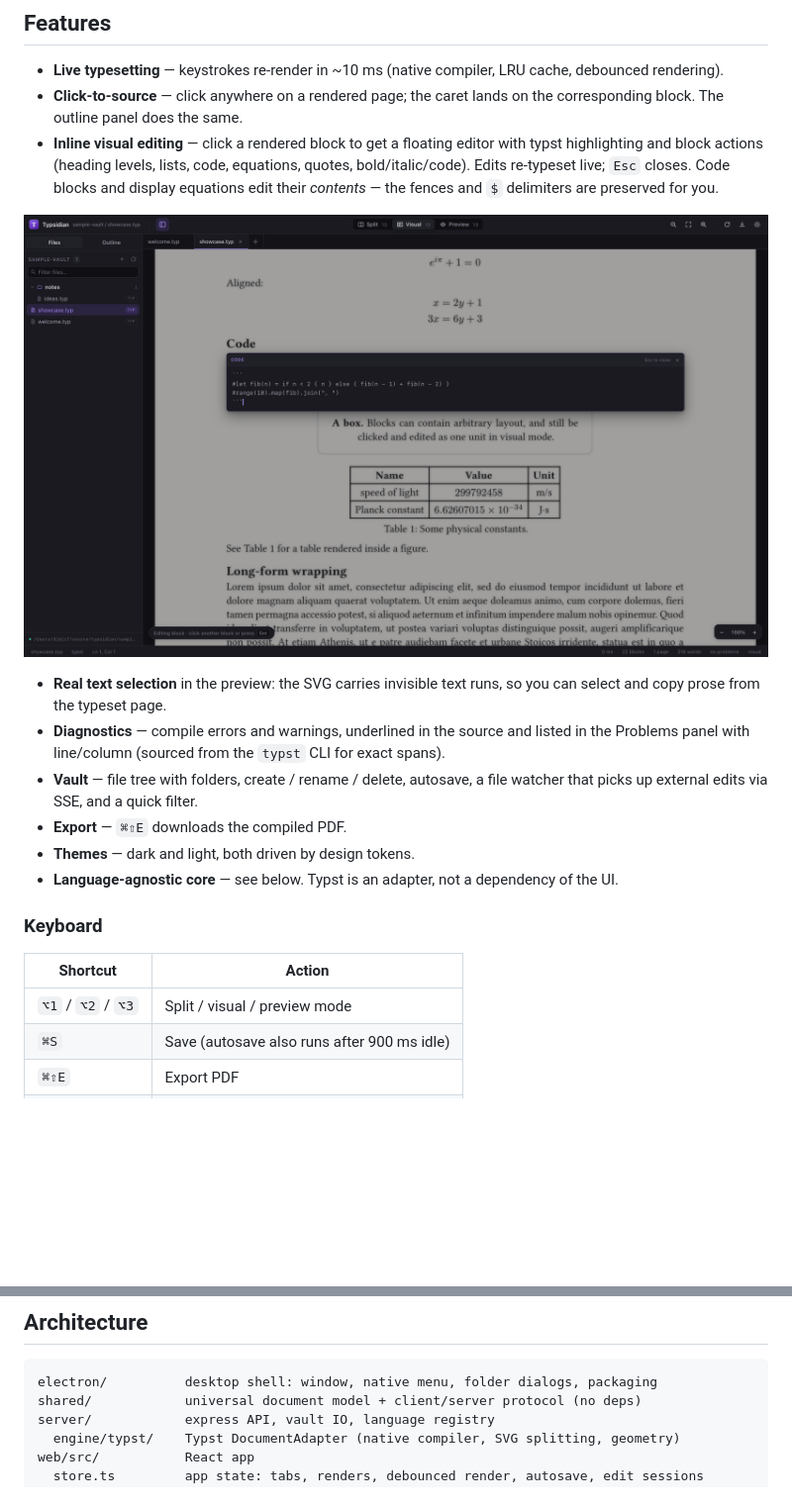
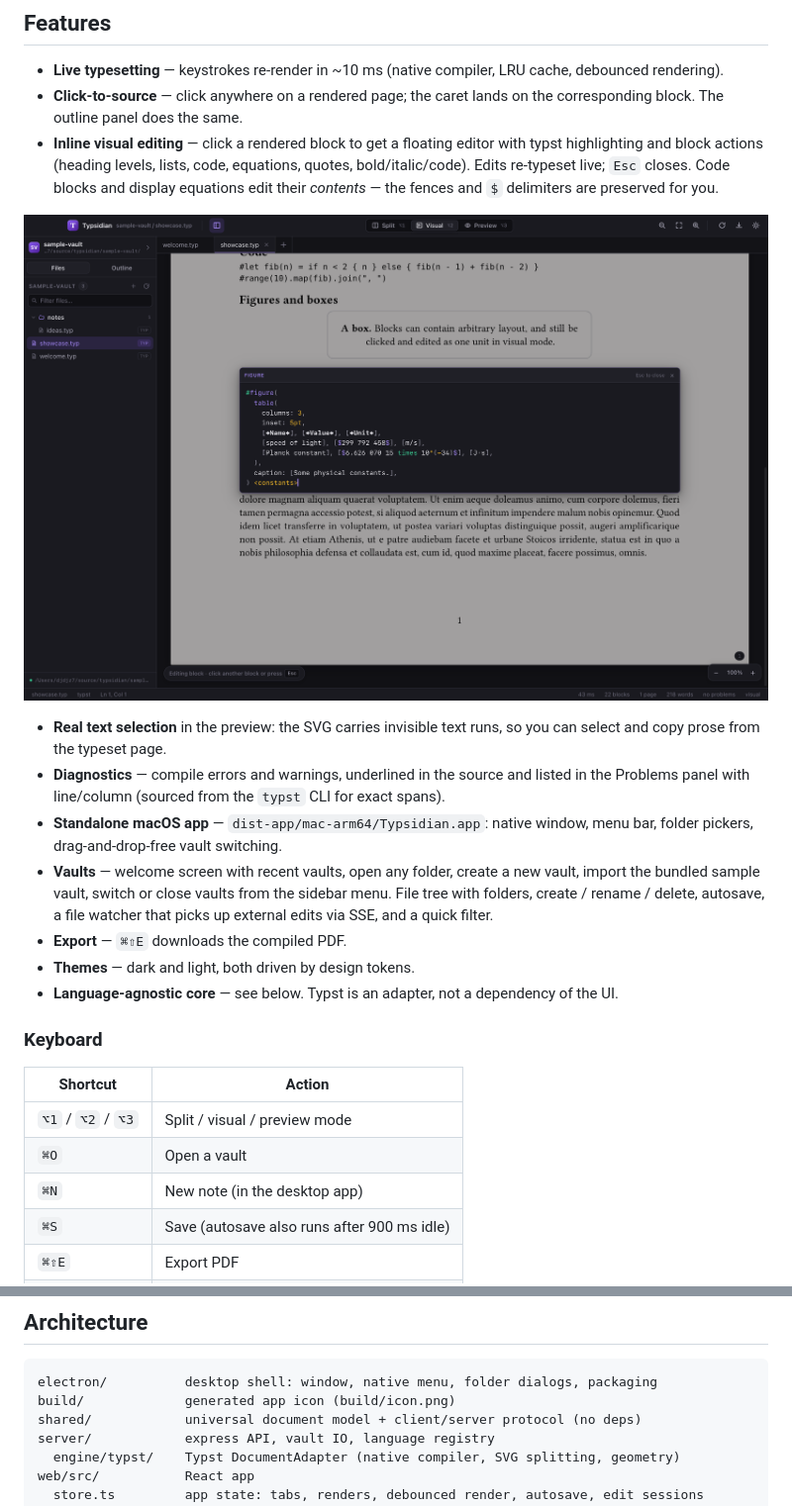
Before and after one commit to illusionaries/typsidian, a Markdown page: README.md, 2 parts joined by grey strips. Shown at 99% size. Rendered like a GitHub page; pictures changed too: docs/screenshots/code-block-edit.png; blank space fills up the shorter version.

````diff
--- a/README.md
+++ b/README.md
@@ -76,8 +85,12 @@ screen.
 - **Diagnostics** — compile errors and warnings, underlined in the source and
   listed in the Problems panel with line/column (sourced from the `typst` CLI for
   exact spans).
-- **Vault** — file tree with folders, create / rename / delete, autosave, a file
-  watcher that picks up external edits via SSE, and a quick filter.
+- **Standalone macOS app** — `dist-app/mac-arm64/Typsidian.app`: native window,
+  menu bar, folder pickers, drag-and-drop-free vault switching.
+- **Vaults** — welcome screen with recent vaults, open any folder, create a new
+  vault, import the bundled sample vault, switch or close vaults from the
+  sidebar menu. File tree with folders, create / rename / delete, autosave, a
+  file watcher that picks up external edits via SSE, and a quick filter.
 - **Export** — `⌘⇧E` downloads the compiled PDF.
 - **Themes** — dark and light, both driven by design tokens.
 - **Language-agnostic core** — see below. Typst is an adapter, not a dependency
@@ -88,6 +101,8 @@ screen.
 | Shortcut | Action |
 | --- | --- |
 | `⌥1` / `⌥2` / `⌥3` | Split / visual / preview mode |
+| `⌘O` | Open a vault |
+| `⌘N` | New note (in the desktop app) |
 | `⌘S` | Save (autosave also runs after 900 ms idle) |
 | `⌘⇧E` | Export PDF |
 | `⌘\` | Toggle sidebar |
@@ -165,6 +180,7 @@ source hash.
 
 ```
 electron/          desktop shell: window, native menu, folder dialogs, packaging
+build/             generated app icon (build/icon.png)
 shared/            universal document model + client/server protocol (no deps)
 server/            express API, vault IO, language registry
   engine/typst/    Typst DocumentAdapter (native compiler, SVG splitting, geometry)
````
Also changed, not shown: other parts of README.md (+31 -3 lines), docs/screenshots/app-welcome-recents.png (added), docs/screenshots/app-welcome.png (added), docs/screenshots/preview-light.png, docs/screenshots/split-dark.png, docs/screenshots/visual-edit.png, 7 other files.
